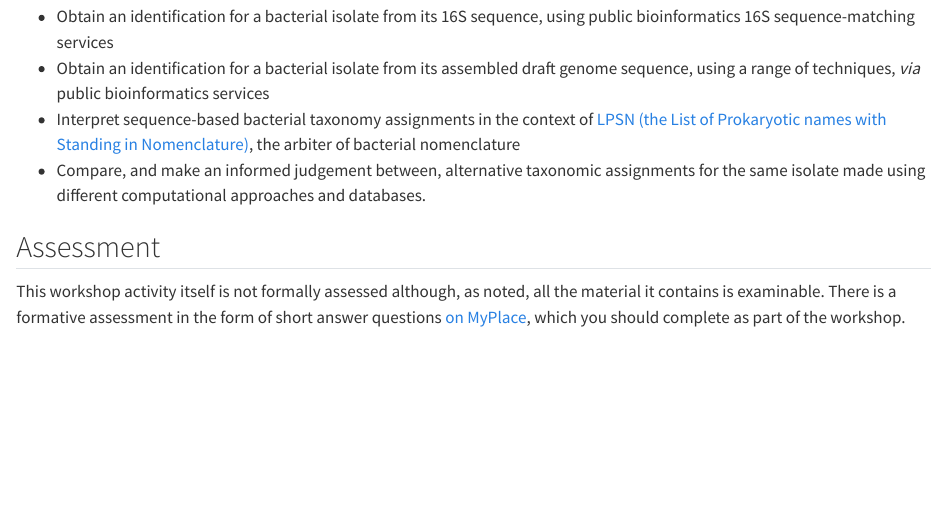
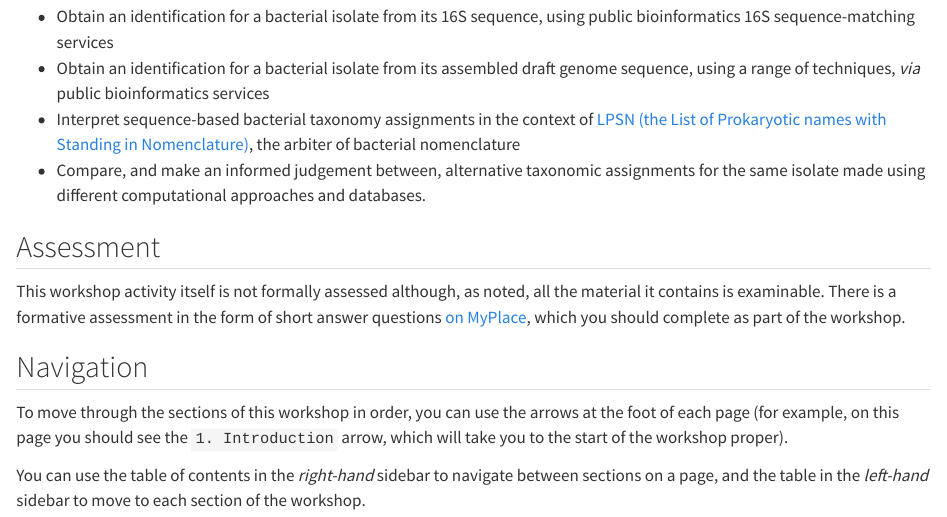
Before and after one commit to sipbs-compbiol/BM329_Block_A_workshop, a Quarto document (index.qmd): the page in a window 1100 px wide, from 560 px down. Rendered offline with R 4.5, knitr and Pandoc in place of Quarto, with nearby package versions.

Commit message:
add navigation instructions to landing page

```diff
--- a/index.qmd
+++ b/index.qmd
@@ -28,3 +28,9 @@ By the end of this workshop, students will be able to:
 ## Assessment
 
 This workshop activity itself is not formally assessed although, as noted, all the material it contains is examinable. There is a formative assessment in the form of short answer questions [on MyPlace](https://classes.myplace.strath.ac.uk/course/view.php?id=21635), which you should complete as part of the workshop.
+
+## Navigation
+
+To move through the sections of this workshop in order, you can use the arrows at the foot of each page (for example, on this page you should see the `1. Introduction` arrow, which will take you to the start of the workshop proper).
+
+You can use the table of contents in the _right-hand_ sidebar to navigate between sections on a page, and the table in the _left-hand_ sidebar to move to each section of the workshop.
```
